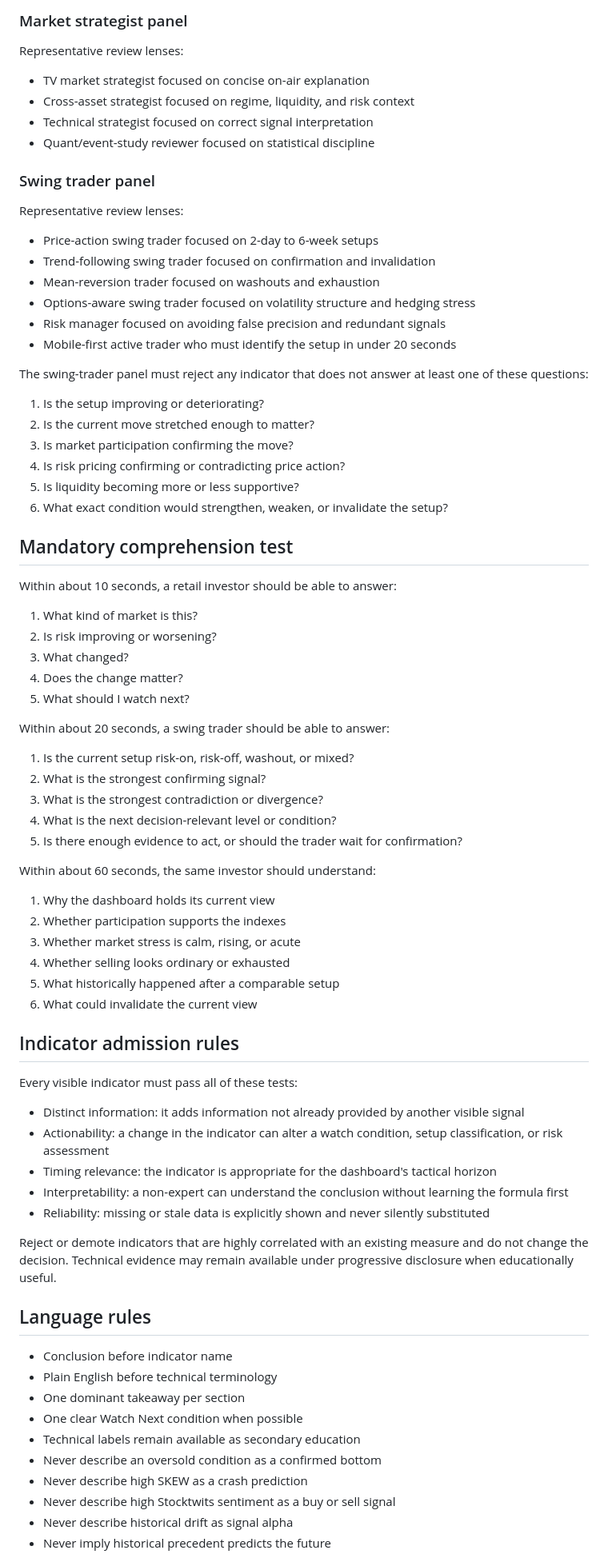
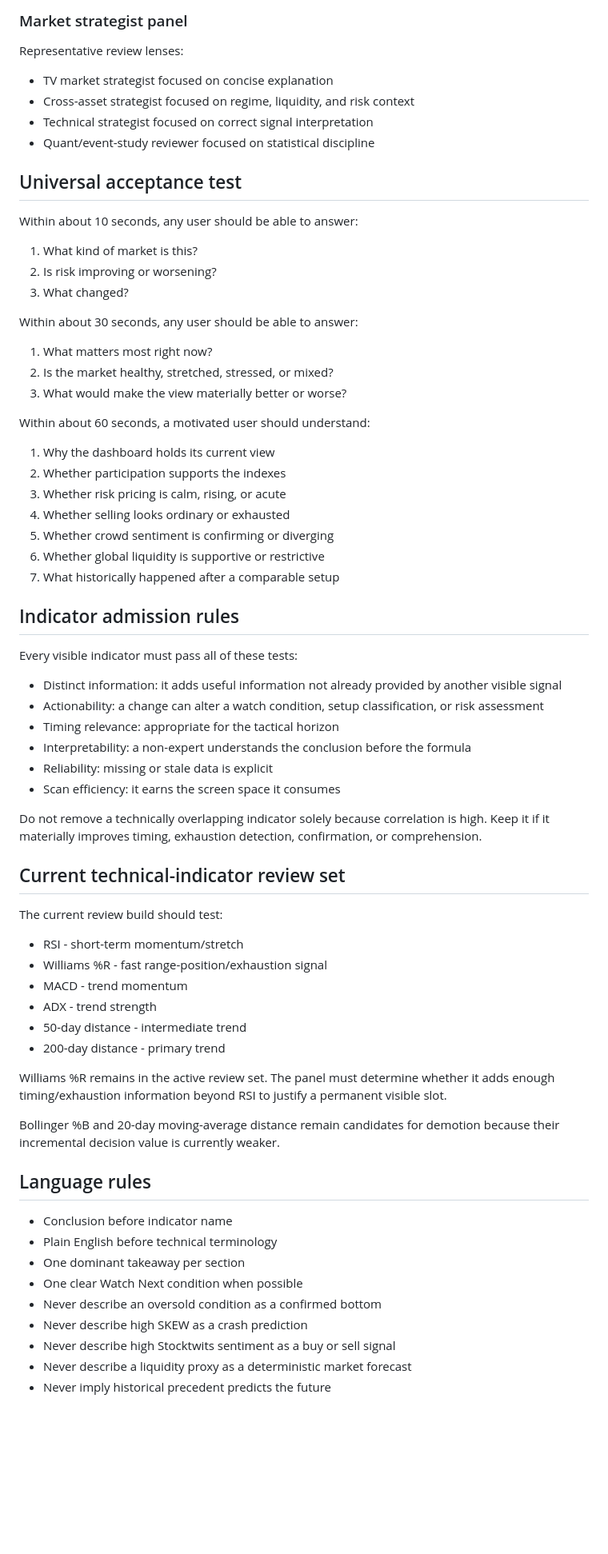
Before and after one commit to arjunthak0522/market-pulse, a Markdown page: docs/retail-strategist-acceptance.md, the part around one of its changes. Shown at 80% size. Rendered like a GitHub page; blank space fills up the shorter version.

Commit message:
Expand dashboard review panels and restore Williams review

```diff
--- a/docs/retail-strategist-acceptance.md
+++ b/docs/retail-strategist-acceptance.md
@@ -15,62 +66,57 @@ Representative comprehension profiles:
 
 ### Market strategist panel
 Representative review lenses:
-- TV market strategist focused on concise on-air explanation
+- TV market strategist focused on concise explanation
 - Cross-asset strategist focused on regime, liquidity, and risk context
 - Technical strategist focused on correct signal interpretation
 - Quant/event-study reviewer focused on statistical discipline
 
-### Swing trader panel
-Representative review lenses:
-- Price-action swing trader focused on 2-day to 6-week setups
-- Trend-following swing trader focused on confirmation and invalidation
-- Mean-reversion trader focused on washouts and exhaustion
-- Options-aware swing trader focused on volatility structure and hedging stress
-- Risk manager focused on avoiding false precision and redundant signals
-- Mobile-first active trader who must identify the setup in under 20 seconds
+## Universal acceptance test
 
-The swing-trader panel must reject any indicator that does not answer at least one of these questions:
-1. Is the setup improving or deteriorating?
-2. Is the current move stretched enough to matter?
-3. Is market participation confirming the move?
-4. Is risk pricing confirming or contradicting price action?
-5. Is liquidity becoming more or less supportive?
-6. What exact condition would strengthen, weaken, or invalidate the setup?
-
-## Mandatory comprehension test
-
-Within about 10 seconds, a retail investor should be able to answer:
+Within about 10 seconds, any user should be able to answer:
 1. What kind of market is this?
 2. Is risk improving or worsening?
 3. What changed?
-4. Does the change matter?
-5. What should I watch next?
 
-Within about 20 seconds, a swing trader should be able to answer:
-1. Is the current setup risk-on, risk-off, washout, or mixed?
-2. What is the strongest confirming signal?
-3. What is the strongest contradiction or divergence?
-4. What is the next decision-relevant level or condition?
-5. Is there enough evidence to act, or should the trader wait for confirmation?
+Within about 30 seconds, any user should be able to answer:
+1. What matters most right now?
+2. Is the market healthy, stretched, stressed, or mixed?
+3. What would make the view materially better or worse?
 
-Within about 60 seconds, the same investor should understand:
+Within about 60 seconds, a motivated user should understand:
 1. Why the dashboard holds its current view
 2. Whether participation supports the indexes
-3. Whether market stress is calm, rising, or acute
+3. Whether risk pricing is calm, rising, or acute
 4. Whether selling looks ordinary or exhausted
-5. What historically happened after a comparable setup
-6. What could invalidate the current view
+5. Whether crowd sentiment is confirming or diverging
+6. Whether global liquidity is supportive or restrictive
+7. What historically happened after a comparable setup
 
 ## Indicator admission rules
 
 Every visible indicator must pass all of these tests:
-- Distinct information: it adds information not already provided by another visible signal
-- Actionability: a change in the indicator can alter a watch condition, setup classification, or risk assessment
-- Timing relevance: the indicator is appropriate for the dashboard's tactical horizon
-- Interpretability: a non-expert can understand the conclusion without learning the formula first
-- Reliability: missing or stale data is explicitly shown and never silently substituted
+- Distinct information: it adds useful information not already provided by another visible signal
+- Actionability: a change can alter a watch condition, setup classification, or risk assessment
+- Timing relevance: appropriate for the tactical horizon
+- Interpretability: a non-expert understands the conclusion before the formula
+- Reliability: missing or stale data is explicit
+- Scan efficiency: it earns the screen space it consumes
 
-Reject or demote indicators that are highly correlated with an existing measure and do not change the decision. Technical evidence may remain available under progressive disclosure when educationally useful.
+Do not remove a technically overlapping indicator solely because correlation is high. Keep it if it materially improves timing, exhaustion detection, confirmation, or comprehension.
+
+## Current technical-indicator review set
+
+The current review build should test:
+- RSI - short-term momentum/stretch
+- Williams %R - fast range-position/exhaustion signal
+- MACD - trend momentum
+- ADX - trend strength
+- 50-day distance - intermediate trend
+- 200-day distance - primary trend
+
+Williams %R remains in the active review set. The panel must determine whether it adds enough timing/exhaustion information beyond RSI to justify a permanent visible slot.
+
+Bollinger %B and 20-day moving-average distance remain candidates for demotion because their incremental decision value is currently weaker.
 
 ## Language rules
 
@@ -78,9 +124,8 @@ Reject or demote indicators that are highly correlated with an existing measure
 - Plain English before technical terminology
 - One dominant takeaway per section
 - One clear Watch Next condition when possible
-- Technical labels remain available as secondary education
 - Never describe an oversold condition as a confirmed bottom
 - Never describe high SKEW as a crash prediction
 - Never describe high Stocktwits sentiment as a buy or sell signal
-- Never describe historical drift as signal alpha
+- Never describe a liquidity proxy as a deterministic market forecast
 - Never imply historical precedent predicts the future
```
Also changed, not shown: other parts of docs/retail-strategist-acceptance.md (+102 -65 lines).
